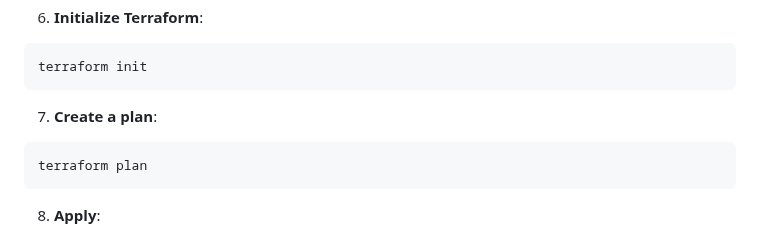
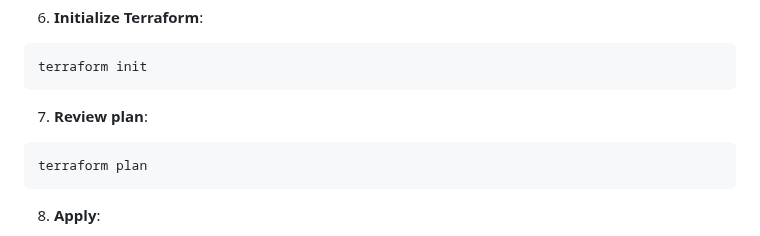
Before and after one commit to Dclark2434/resume-website, a Markdown page: readme.md, the part around the change. GitHub-like rendering.

````diff
--- a/readme.md
+++ b/readme.md
@@ -60,7 +60,7 @@ domain_name = "this should be your domain name without www. (example.com)"
 terraform init
 ```
 
-7. **Create a plan**:
+7. **Review plan**:
 ```
 terraform plan
 ```
````
